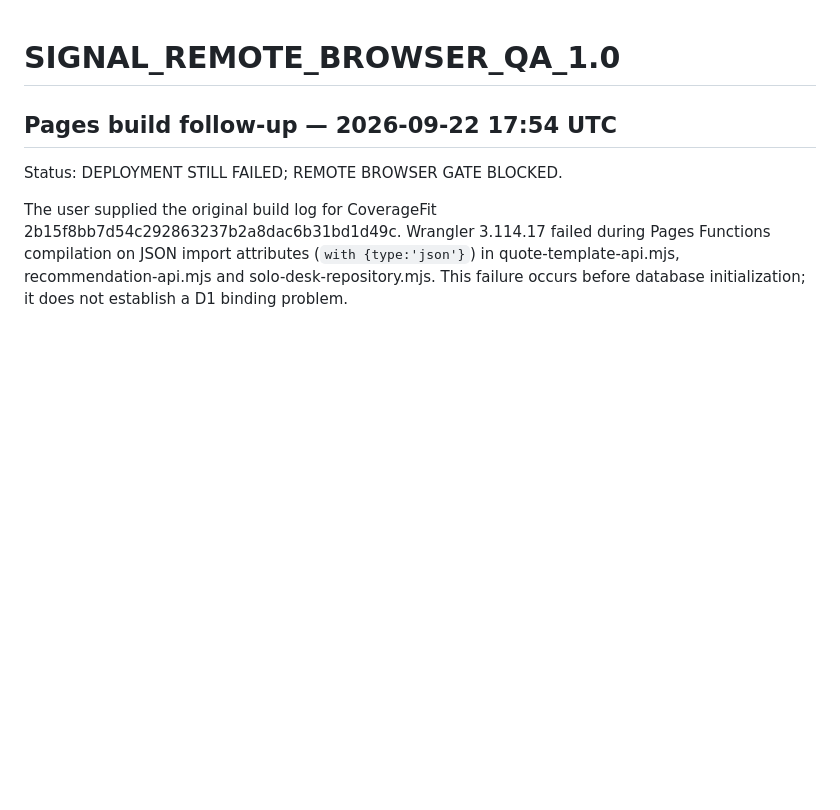
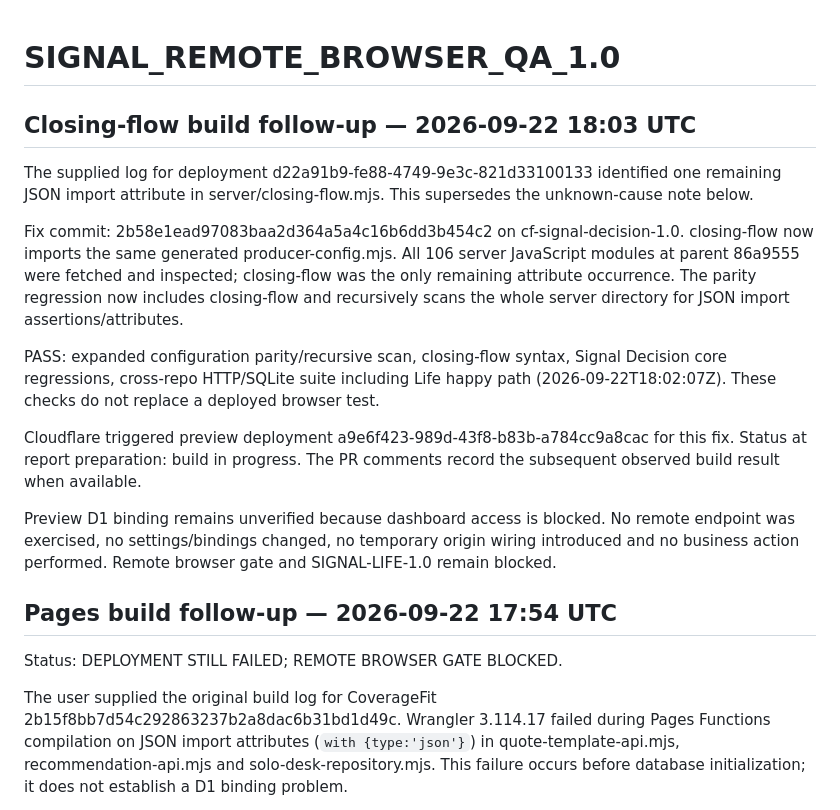
Before and after one commit to dhays4sports/408finneas, a Markdown page: SIGNAL_REMOTE_BROWSER_QA_1.0.md, the part around the change. Rendered like a GitHub page; blank space fills up the shorter version.

Commit message:
docs(signal): record closing-flow deployment fix and full server scan

```diff
--- a/SIGNAL_REMOTE_BROWSER_QA_1.0.md
+++ b/SIGNAL_REMOTE_BROWSER_QA_1.0.md
@@ -1,4 +1,16 @@
 # SIGNAL_REMOTE_BROWSER_QA_1.0
+
+## Closing-flow build follow-up — 2026-09-22 18:03 UTC
+
+The supplied log for deployment d22a91b9-fe88-4749-9e3c-821d33100133 identified one remaining JSON import attribute in server/closing-flow.mjs. This supersedes the unknown-cause note below.
+
+Fix commit: 2b58e1ead97083baa2d364a5a4c16b6dd3b454c2 on cf-signal-decision-1.0. closing-flow now imports the same generated producer-config.mjs. All 106 server JavaScript modules at parent 86a9555 were fetched and inspected; closing-flow was the only remaining attribute occurrence. The parity regression now includes closing-flow and recursively scans the whole server directory for JSON import assertions/attributes.
+
+PASS: expanded configuration parity/recursive scan, closing-flow syntax, Signal Decision core regressions, cross-repo HTTP/SQLite suite including Life happy path (2026-09-22T18:02:07Z). These checks do not replace a deployed browser test.
+
+Cloudflare triggered preview deployment a9e6f423-989d-43f8-b83b-a784cc9a8cac for this fix. Status at report preparation: build in progress. The PR comments record the subsequent observed build result when available.
+
+Preview D1 binding remains unverified because dashboard access is blocked. No remote endpoint was exercised, no settings/bindings changed, no temporary origin wiring introduced and no business action performed. Remote browser gate and SIGNAL-LIFE-1.0 remain blocked.
 
 ## Pages build follow-up — 2026-09-22 17:54 UTC
 
```
